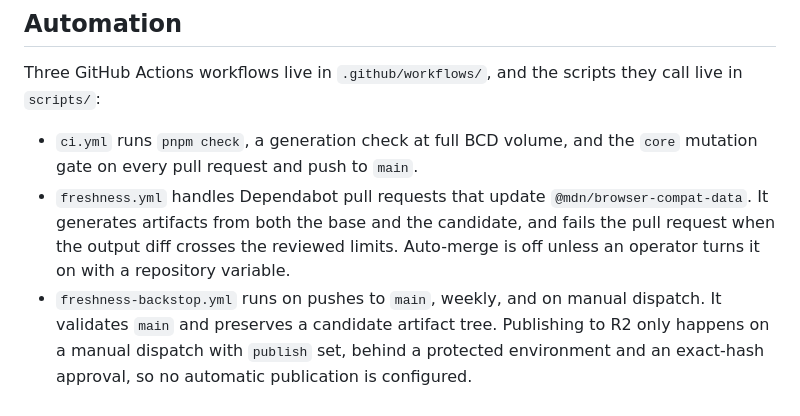
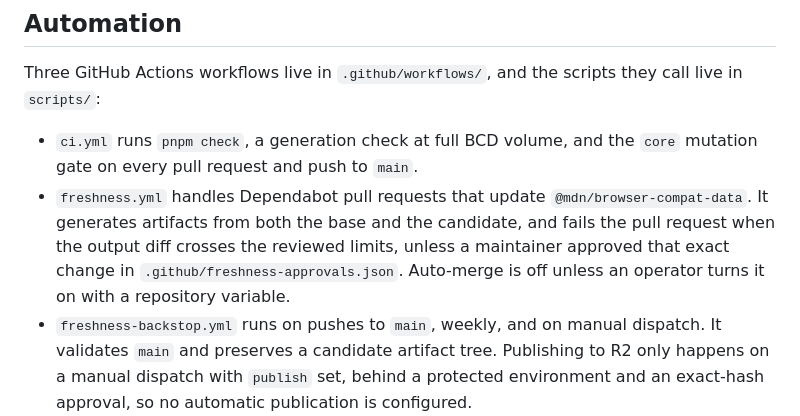
Before and after one commit to schalkneethling/bcd-embed, a Markdown page: README.md, the part around the change. GitHub-like rendering.

```diff
--- a/README.md
+++ b/README.md
@@ -50,7 +50,8 @@ call live in `scripts/`:
 - `freshness.yml` handles Dependabot pull requests that update
   `@mdn/browser-compat-data`. It generates artifacts from both the base and the
   candidate, and fails the pull request when the output diff crosses the reviewed
-  limits. Auto-merge is off unless an operator turns it on with a repository
+  limits, unless a maintainer approved that exact change in
+  `.github/freshness-approvals.json`. Auto-merge is off unless an operator turns it on with a repository
   variable.
 - `freshness-backstop.yml` runs on pushes to `main`, weekly, and on manual
   dispatch. It validates `main` and preserves a candidate artifact tree.
```
Also changed, not shown: docs/planning/06-phase5-freshness.md (+35 -2 lines).
